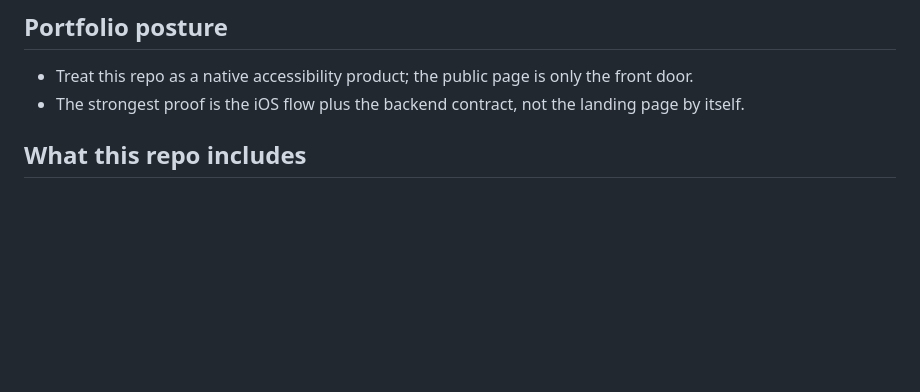
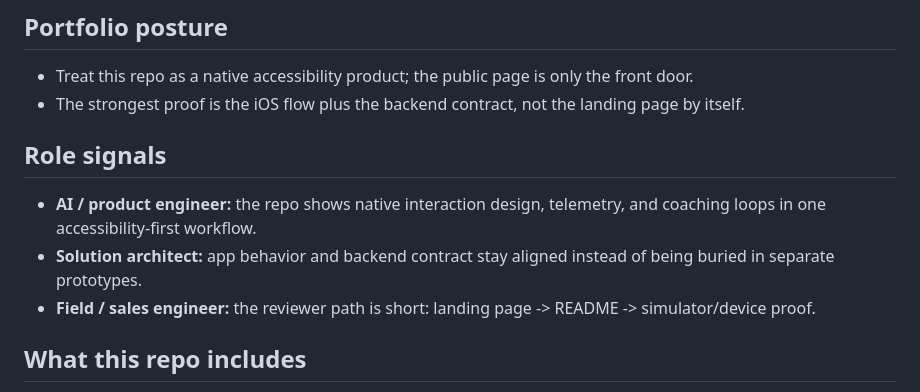
Before and after one commit to KIM3310/SteadyTap, a Markdown page: README.md, the part around the change. GitHub-like rendering; blank space fills up the shorter version.

Commit message:
docs: sharpen role and portfolio narrative

```diff
--- a/README.md
+++ b/README.md
@@ -10,6 +10,12 @@ The product is designed to be reviewable in two modes:
 ## Portfolio posture
 - Treat this repo as a native accessibility product; the public page is only the front door.
 - The strongest proof is the iOS flow plus the backend contract, not the landing page by itself.
+
+
+## Role signals
+- **AI / product engineer:** the repo shows native interaction design, telemetry, and coaching loops in one accessibility-first workflow.
+- **Solution architect:** app behavior and backend contract stay aligned instead of being buried in separate prototypes.
+- **Field / sales engineer:** the reviewer path is short: landing page -> README -> simulator/device proof.
 
 ## What this repo includes
 
```
